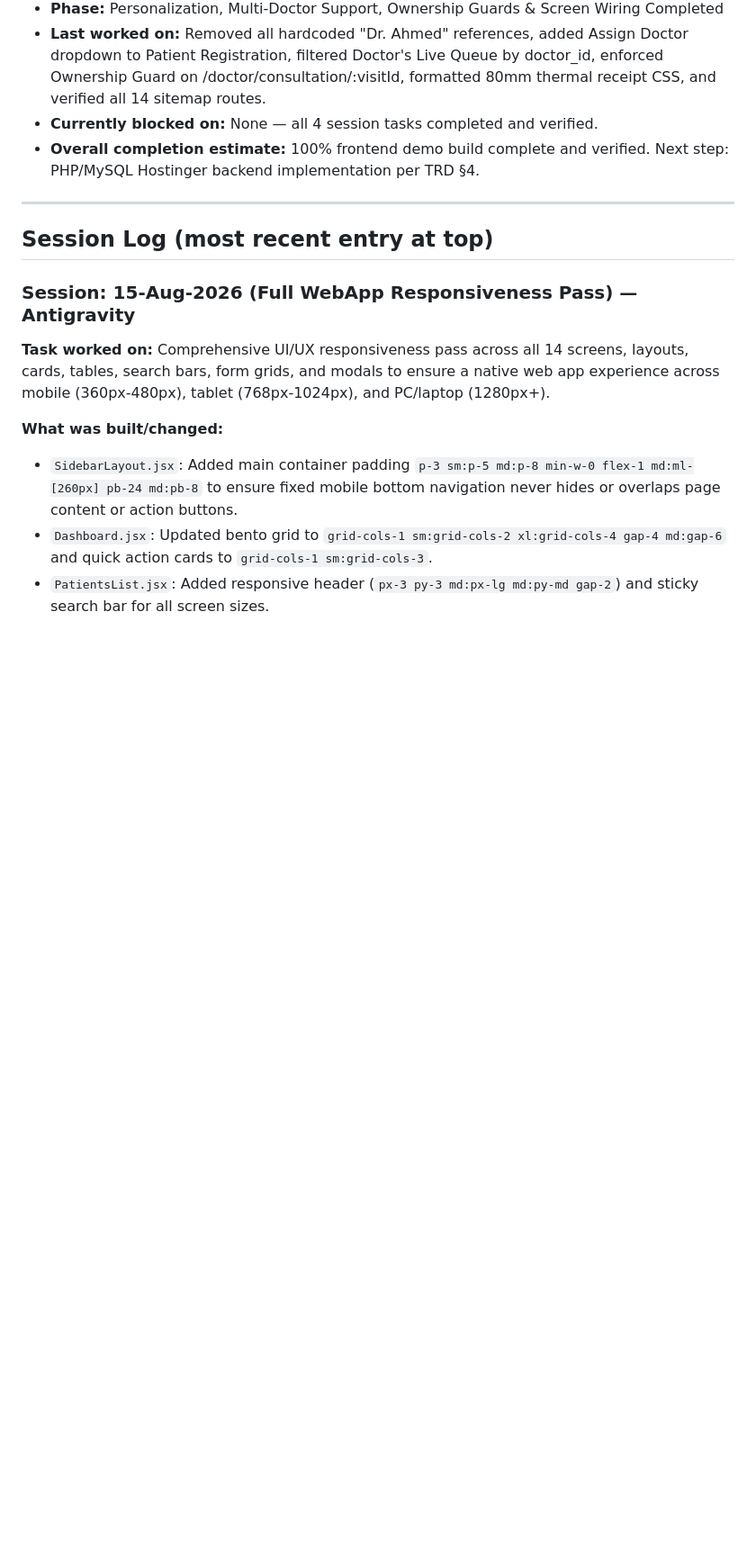
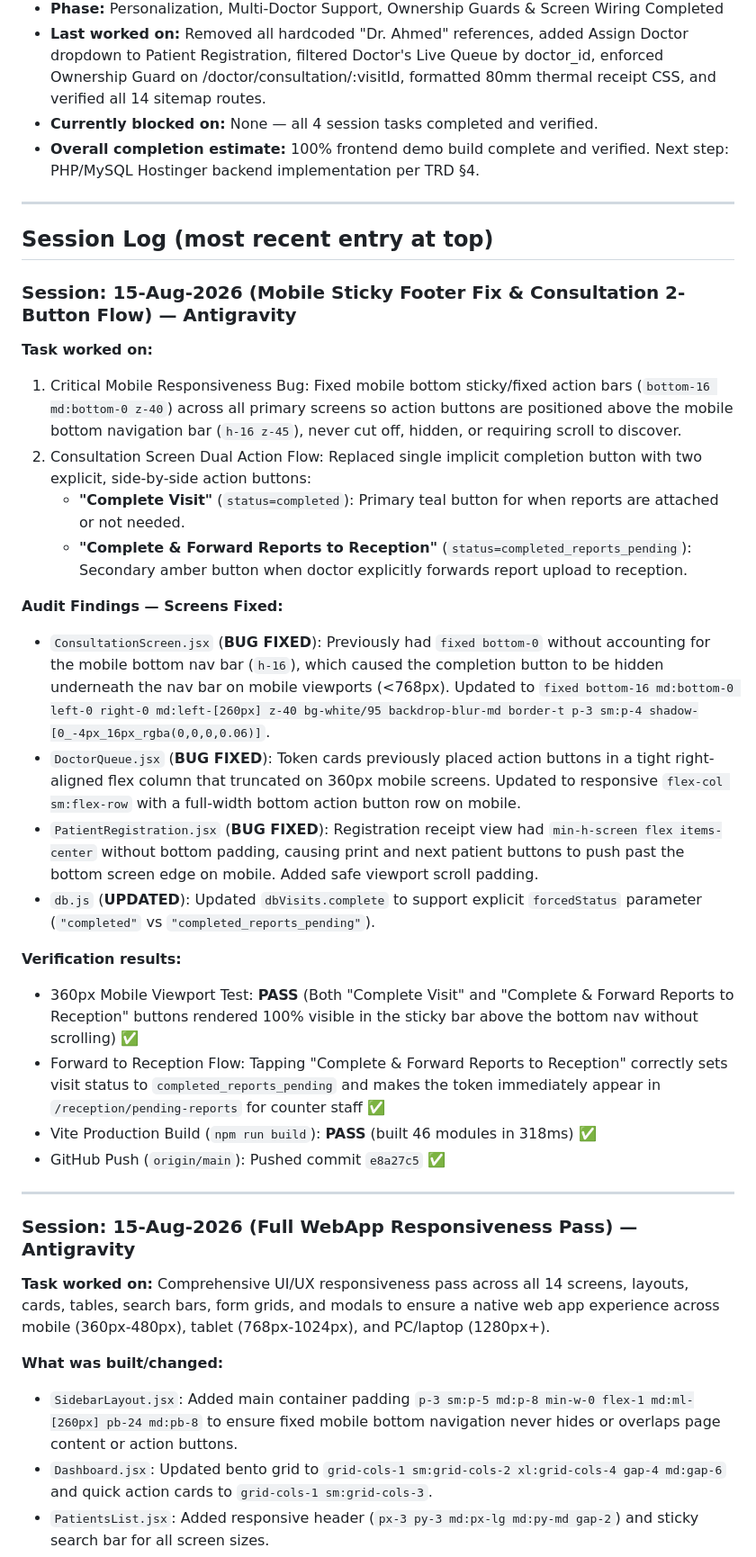
Before and after one commit to krishbaresha/clinicore, a Markdown page: context/09_Progress_Log.md, the part around the change. Shown at 90% size. Drawn GitHub-style; blank space fills up the shorter version.

Commit message:
docs: Update progress log with mobile sticky fix and dual consultation button flow details

```diff
--- a/context/09_Progress_Log.md
+++ b/context/09_Progress_Log.md
@@ -41,6 +41,28 @@ be specific so a human or next AI can correct it if wrong]
 ---
 
 ## Session Log (most recent entry at top)
+
+### Session: 15-Aug-2026 (Mobile Sticky Footer Fix & Consultation 2-Button Flow) — Antigravity
+
+**Task worked on:**
+1. Critical Mobile Responsiveness Bug: Fixed mobile bottom sticky/fixed action bars (`bottom-16 md:bottom-0 z-40`) across all primary screens so action buttons are positioned above the mobile bottom navigation bar (`h-16 z-45`), never cut off, hidden, or requiring scroll to discover.
+2. Consultation Screen Dual Action Flow: Replaced single implicit completion button with two explicit, side-by-side action buttons:
+   - **"Complete Visit"** (`status=completed`): Primary teal button for when reports are attached or not needed.
+   - **"Complete & Forward Reports to Reception"** (`status=completed_reports_pending`): Secondary amber button when doctor explicitly forwards report upload to reception.
+
+**Audit Findings — Screens Fixed:**
+- `ConsultationScreen.jsx` (**BUG FIXED**): Previously had `fixed bottom-0` without accounting for the mobile bottom nav bar (`h-16`), which caused the completion button to be hidden underneath the nav bar on mobile viewports (<768px). Updated to `fixed bottom-16 md:bottom-0 left-0 right-0 md:left-[260px] z-40 bg-white/95 backdrop-blur-md border-t p-3 sm:p-4 shadow-[0_-4px_16px_rgba(0,0,0,0.06)]`.
+- `DoctorQueue.jsx` (**BUG FIXED**): Token cards previously placed action buttons in a tight right-aligned flex column that truncated on 360px mobile screens. Updated to responsive `flex-col sm:flex-row` with a full-width bottom action button row on mobile.
+- `PatientRegistration.jsx` (**BUG FIXED**): Registration receipt view had `min-h-screen flex items-center` without bottom padding, causing print and next patient buttons to push past the bottom screen edge on mobile. Added safe viewport scroll padding.
+- `db.js` (**UPDATED**): Updated `dbVisits.complete` to support explicit `forcedStatus` parameter (`"completed"` vs `"completed_reports_pending"`).
+
+**Verification results:**
+- 360px Mobile Viewport Test: **PASS** (Both "Complete Visit" and "Complete & Forward Reports to Reception" buttons rendered 100% visible in the sticky bar above the bottom nav without scrolling) ✅
+- Forward to Reception Flow: Tapping "Complete & Forward Reports to Reception" correctly sets visit status to `completed_reports_pending` and makes the token immediately appear in `/reception/pending-reports` for counter staff ✅
+- Vite Production Build (`npm run build`): **PASS** (built 46 modules in 318ms) ✅
+- GitHub Push (`origin/main`): Pushed commit `e8a27c5` ✅
+
+---
 
 ### Session: 15-Aug-2026 (Full WebApp Responsiveness Pass) — Antigravity
 
```
